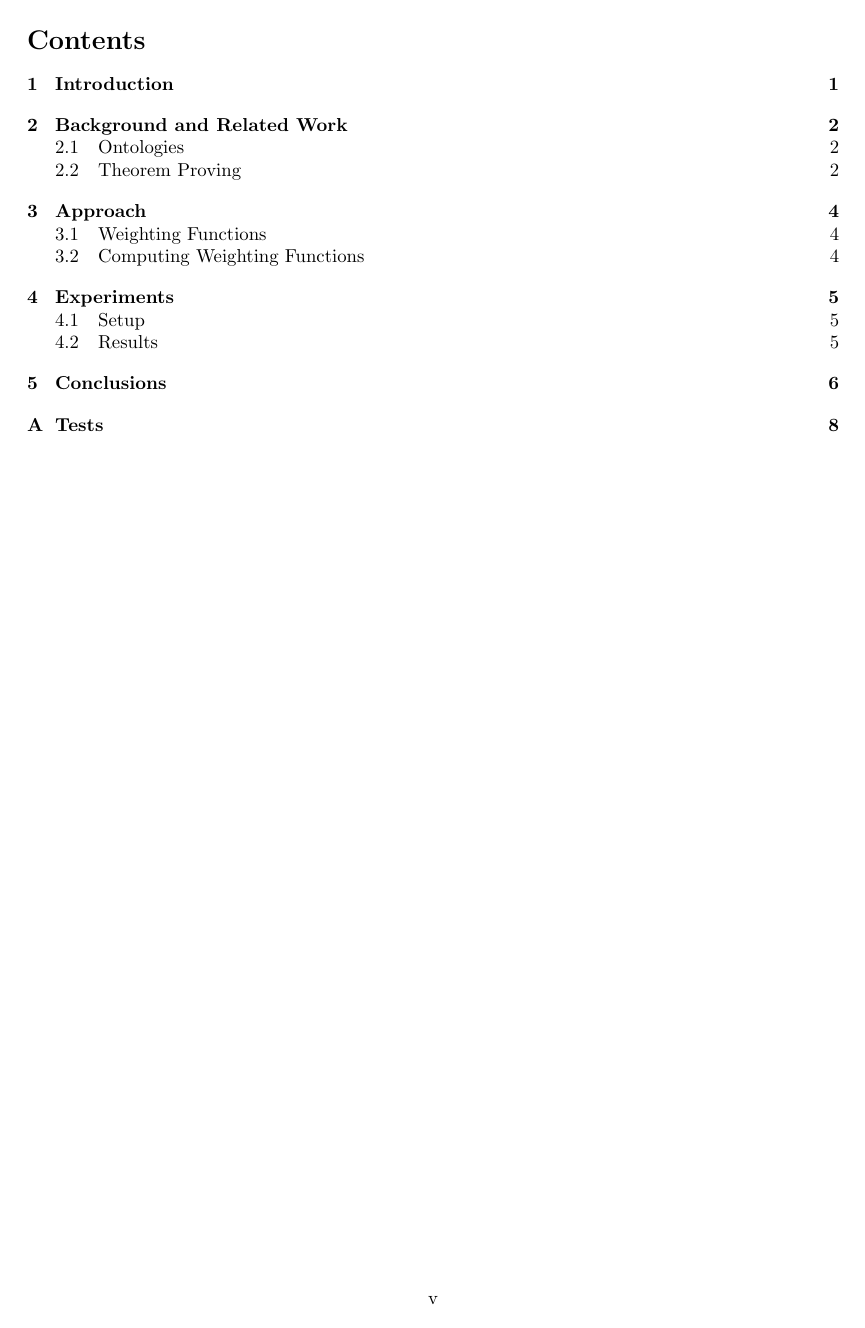
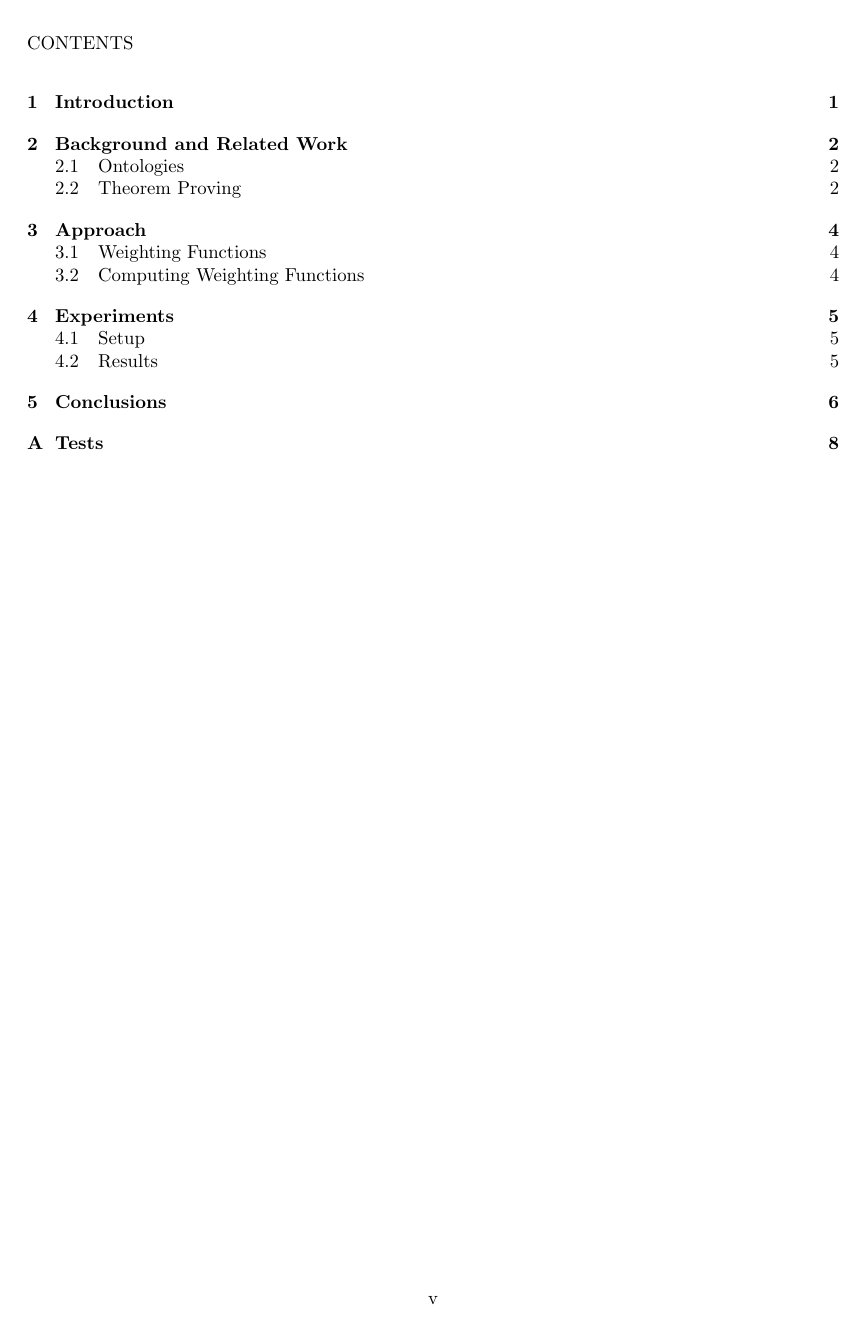
Before and after one commit to stanleysmall/thesis, a LaTeX thesis (thesis.tex): page 4 of 13. Compiled offline with pdfLaTeX.

Commit message:
i hate my life

```diff
--- a/thesis.tex
+++ b/thesis.tex
@@ -10,6 +10,11 @@
 % remove dots in TOC
 \usepackage[titles]{tocloft}
 \renewcommand{\cftdot}{}
+% unbold things
+\usepackage{titlesec}
+\titleformat*{\section}\MakeUppercase{\normalfont}
+\titleformat*{\subsection}{\em {\normalfont} }
+\titleformat*{\subsubsection}{\normalfont}
 
 \title{Exploring Semantic Hierarchies to Improve Resolution Theorem Proving on Ontologies}
 \author{Stanley C. Small}
```
